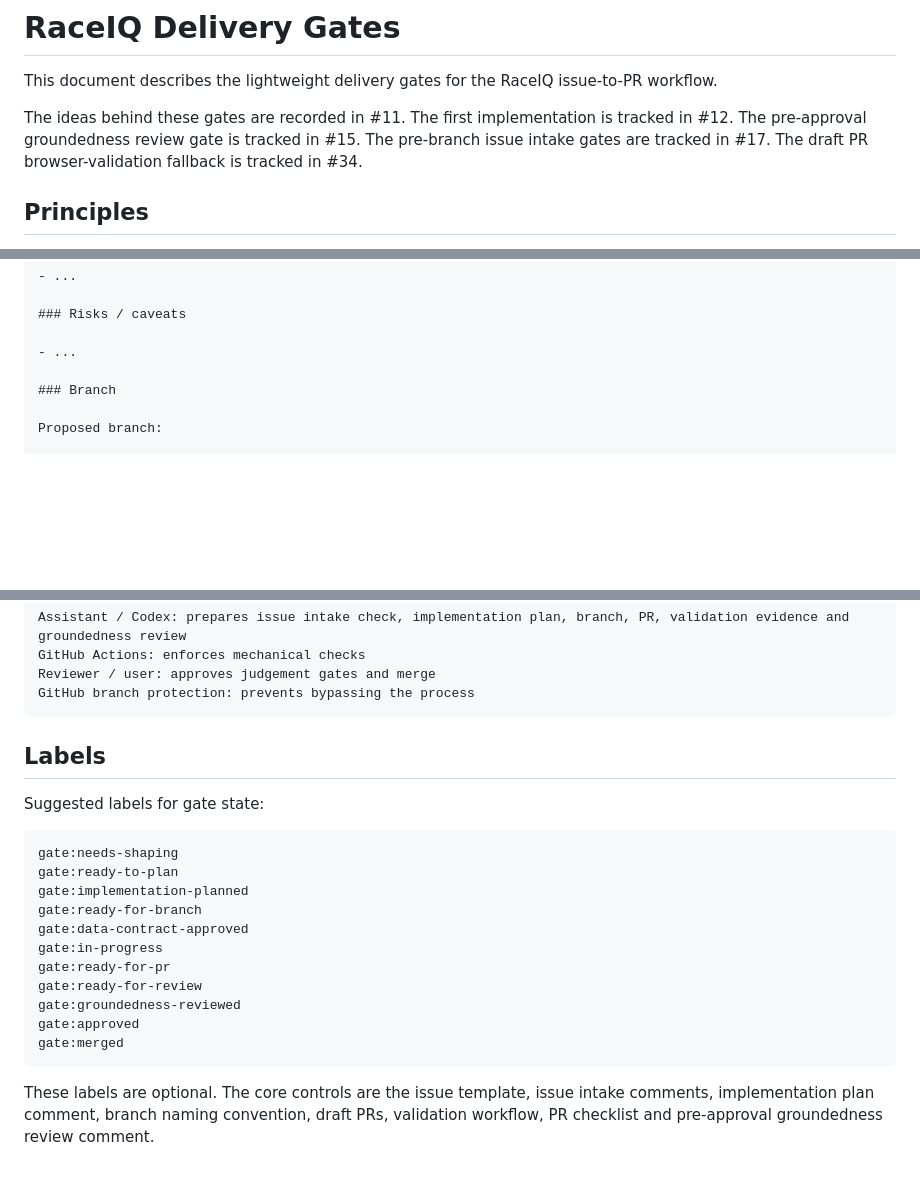
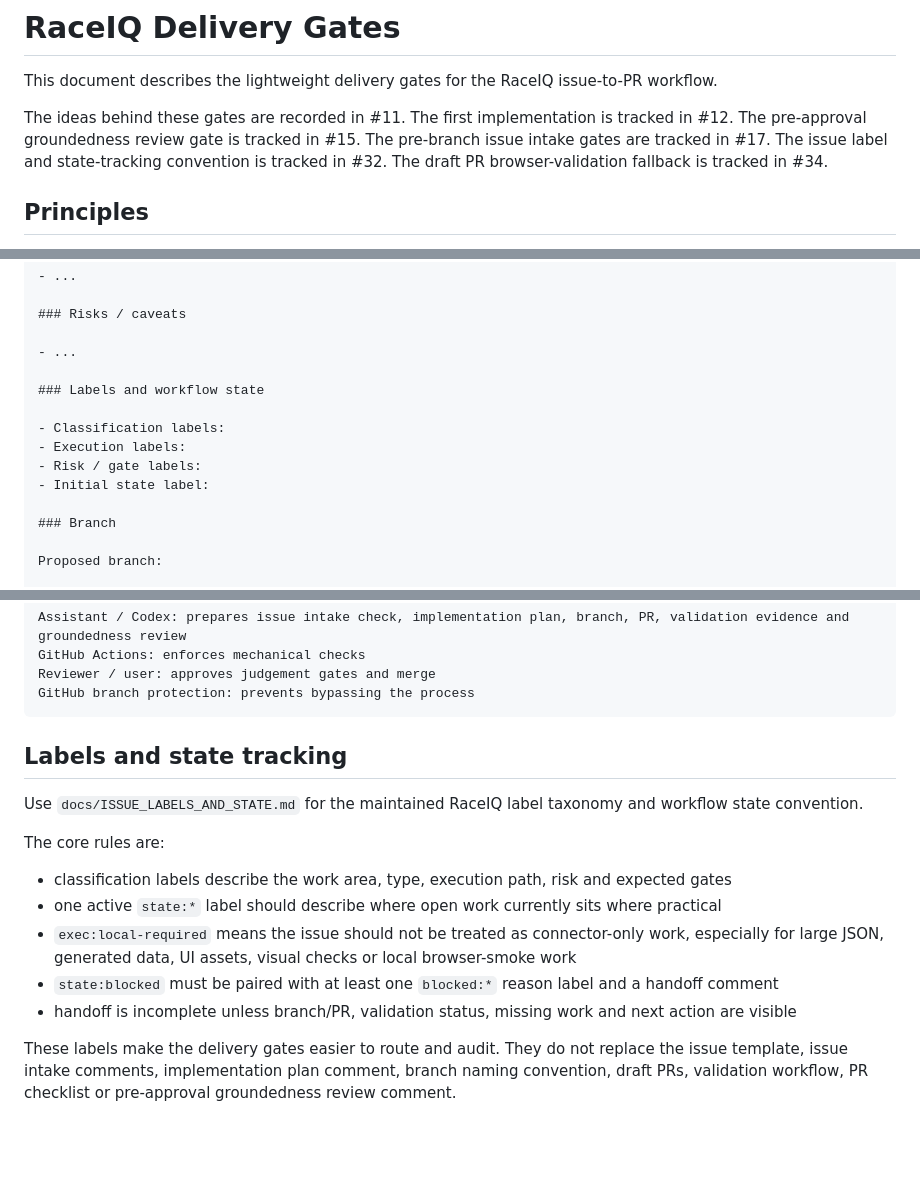
Before and after one commit to 8ft0-ai/RaceIQ, a Markdown page: docs/DELIVERY_GATES.md, 3 parts joined by grey strips. Drawn GitHub-style; blank space fills up the shorter version.

Commit message:
Align delivery gates with issue state labels

````diff
--- a/docs/DELIVERY_GATES.md
+++ b/docs/DELIVERY_GATES.md
@@ -2,7 +2,7 @@
 
 This document describes the lightweight delivery gates for the RaceIQ issue-to-PR workflow.
 
-The ideas behind these gates are recorded in #11. The first implementation is tracked in #12. The pre-approval groundedness review gate is tracked in #15. The pre-branch issue intake gates are tracked in #17. The draft PR browser-validation fallback is tracked in #34.
+The ideas behind these gates are recorded in #11. The first implementation is tracked in #12. The pre-approval groundedness review gate is tracked in #15. The pre-branch issue intake gates are tracked in #17. The issue label and state-tracking convention is tracked in #32. The draft PR browser-validation fallback is tracked in #34.
 
 ## Principles
 
@@ -150,6 +153,13 @@ This will not:
 ### Risks / caveats
 
 - ...
+
+### Labels and workflow state
+
+- Classification labels:
+- Execution labels:
+- Risk / gate labels:
+- Initial state label:
 
 ### Branch
 
@@ -350,22 +361,16 @@ Reviewer / user: approves judgement gates and merge
 GitHub branch protection: prevents bypassing the process
 ```
 
-## Labels
+## Labels and state tracking
 
-Suggested labels for gate state:
+Use `docs/ISSUE_LABELS_AND_STATE.md` for the maintained RaceIQ label taxonomy and workflow state convention.
 
-```text
-gate:needs-shaping
-gate:ready-to-plan
-gate:implementation-planned
-gate:ready-for-branch
-gate:data-contract-approved
-gate:in-progress
-gate:ready-for-pr
-gate:ready-for-review
-gate:groundedness-reviewed
-gate:approved
-gate:merged
-```
+The core rules are:
 
-These labels are optional. The core controls are the issue template, issue intake comments, implementation plan comment, branch naming convention, draft PRs, validation workflow, PR checklist and pre-approval groundedness review comment.
+- classification labels describe the work area, type, execution path, risk and expected gates
+- one active `state:*` label should describe where open work currently sits where practical
+- `exec:local-required` means the issue should not be treated as connector-only work, especially for large JSON, generated data, UI assets, visual checks or local browser-smoke work
+- `state:blocked` must be paired with at least one `blocked:*` reason label and a handoff comment
+- handoff is incomplete unless branch/PR, validation status, missing work and next action are visible
+
+These labels make the delivery gates easier to route and audit. They do not replace the issue template, issue intake comments, implementation plan comment, branch naming convention, draft PRs, validation workflow, PR checklist or pre-approval groundedness review comment.
````
Also changed, not shown: other parts of docs/DELIVERY_GATES.md (+4 -0 lines).
